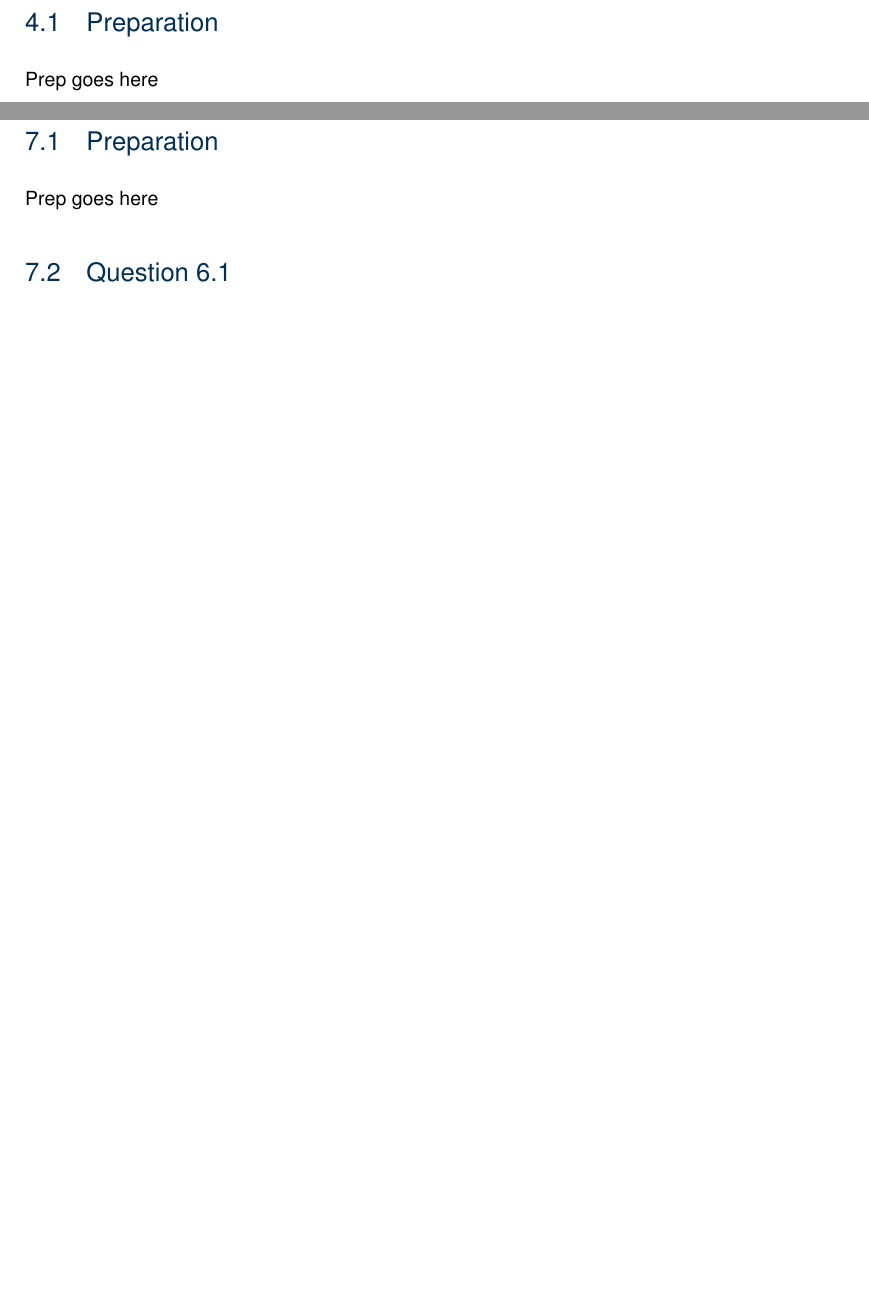
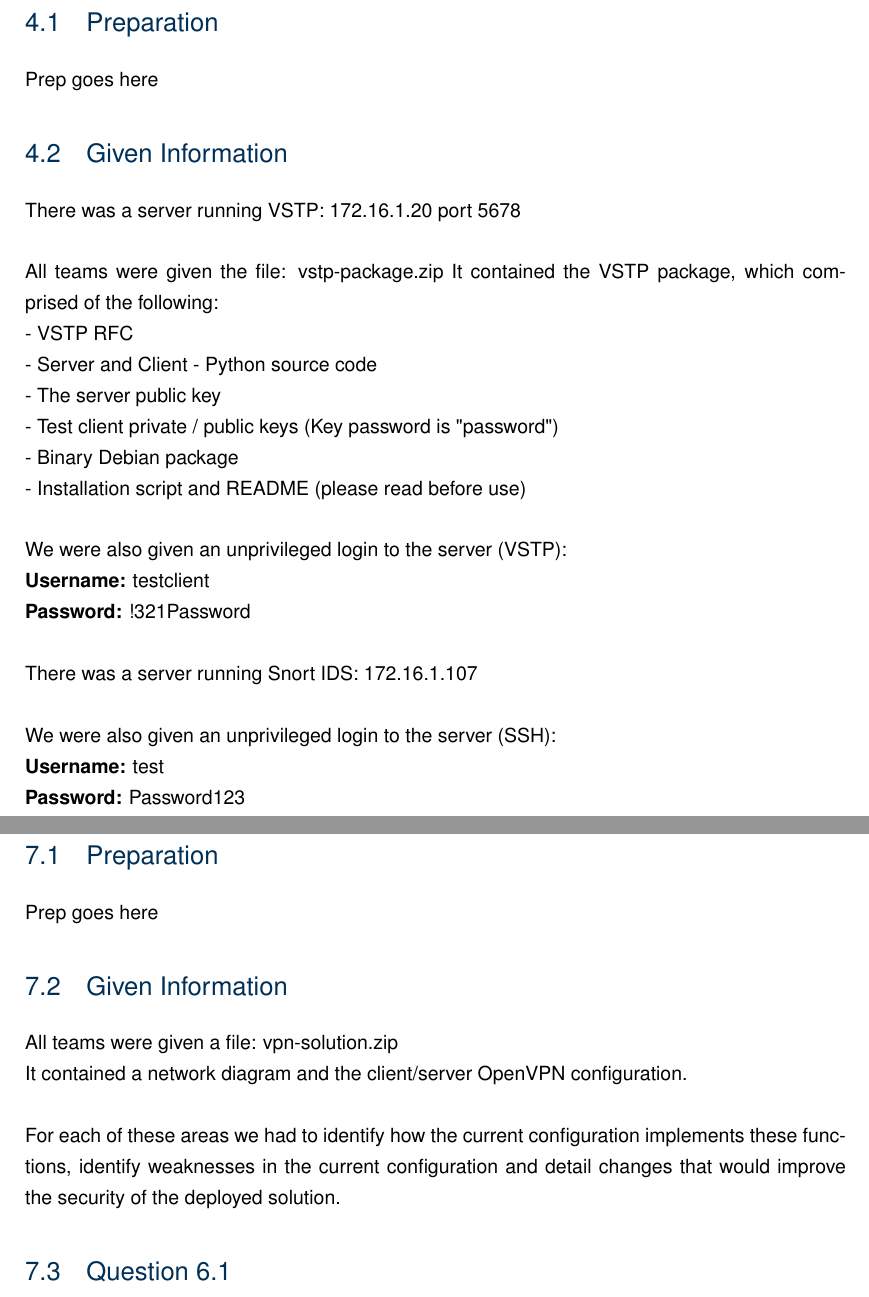
Before and after one commit to roganartu/coms4507-ass2, a LaTeX thesis (report.tex, which reads question3.tex, question5.tex, question6.tex): two parts of pages 14 and 17 of 18 before the commit and two parts of pages 15 and 19 of 20 after it, joined at a grey line, cut so that both start at the same text, the shorter picture padded with empty space. Compiled offline with pdfLaTeX.

Commit message:
Added Given Information section to all question groups

```diff
--- a/question3.tex
+++ b/question3.tex
@@ -2,6 +2,30 @@
 
 \section{Preparation}
 Prep goes here
+
+\section{Given Information}
+There was a server running VSTP: 172.16.1.20 port 5678
+\\\\
+All teams were given the file: vstp-package.zip
+It contained the VSTP package, which comprised of the following:
+\\- VSTP RFC
+\\- Server and Client - Python source code
+\\- The server public key
+\\- Test client private / public keys (Key password is "password")
+\\- Binary Debian package
+\\- Installation script and README (please read before use)
+\\\\
+We were also given an unprivileged login to the server (VSTP):\\
+\textbf{Username:} testclient
+\\
+\textbf{Password:} !321Password
+\\\\
+There was a server running Snort IDS: 172.16.1.107
+\\\\
+We were also given an unprivileged login to the server (SSH):\\
+\textbf{Username:} test
+\\
+\textbf{Password:} Password123
 
 \section{Question 3.1}
 \textbf{Question text goes here}
--- a/question5.tex
+++ b/question5.tex
@@ -2,6 +2,10 @@
 
 \section{Preparation}
 Prep goes here
+
+\section{Given Information}
+All teams were given a file: network-forensics.zip\\
+The file contained a network capture file (PCAP).
 
 \section{Question 5.1}
 \textbf{Question text goes here}
--- a/question6.tex
+++ b/question6.tex
@@ -2,6 +2,14 @@
 
 \section{Preparation}
 Prep goes here
+
+\section{Given Information}
+All teams were given a file: vpn-solution.zip\\
+It contained a network diagram and the client/server OpenVPN configuration.
+\\\\
+For each of these areas we had to identify how the current configuration
+implements these functions, identify weaknesses in the current configuration and
+detail changes that would improve the security of the deployed solution.
 
 \section{Question 6.1}
 \textbf{Question text goes here}
```
Also changed, not shown: question1.tex (+3 -0 lines), question2.tex (+12 -0 lines), question4.tex (+5 -0 lines).
